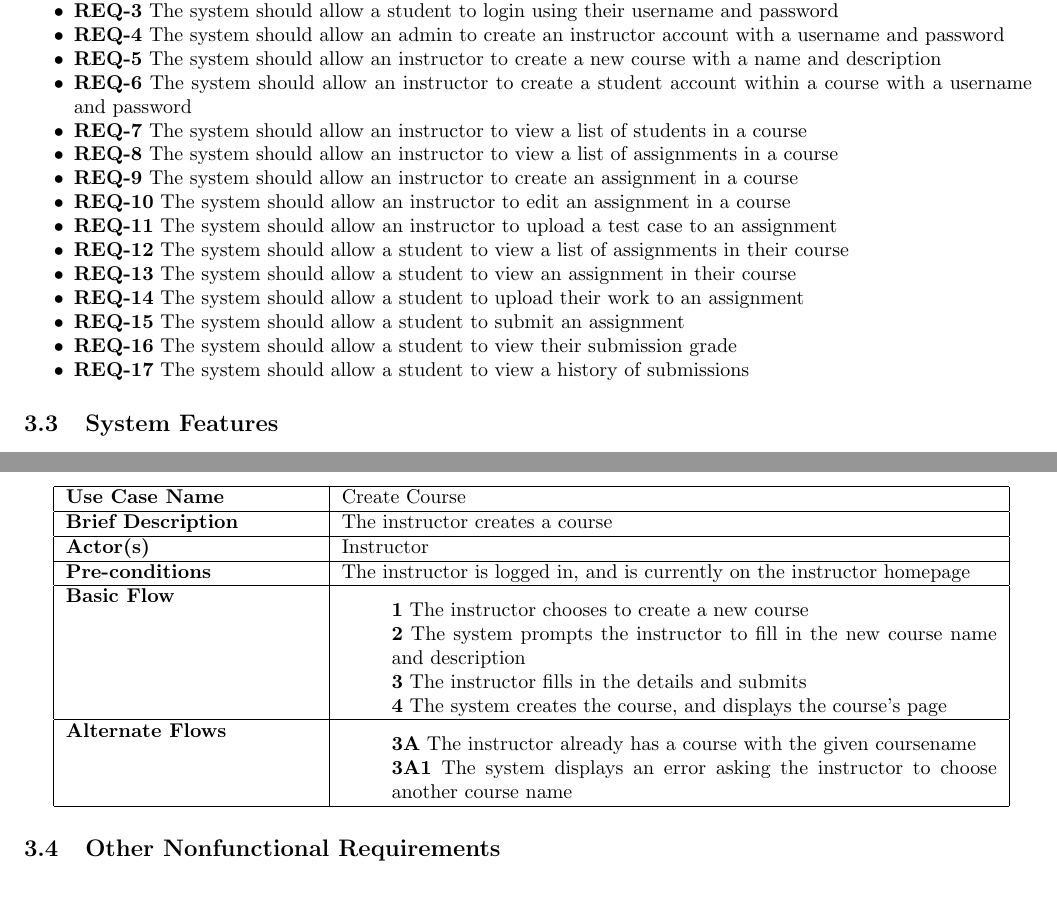
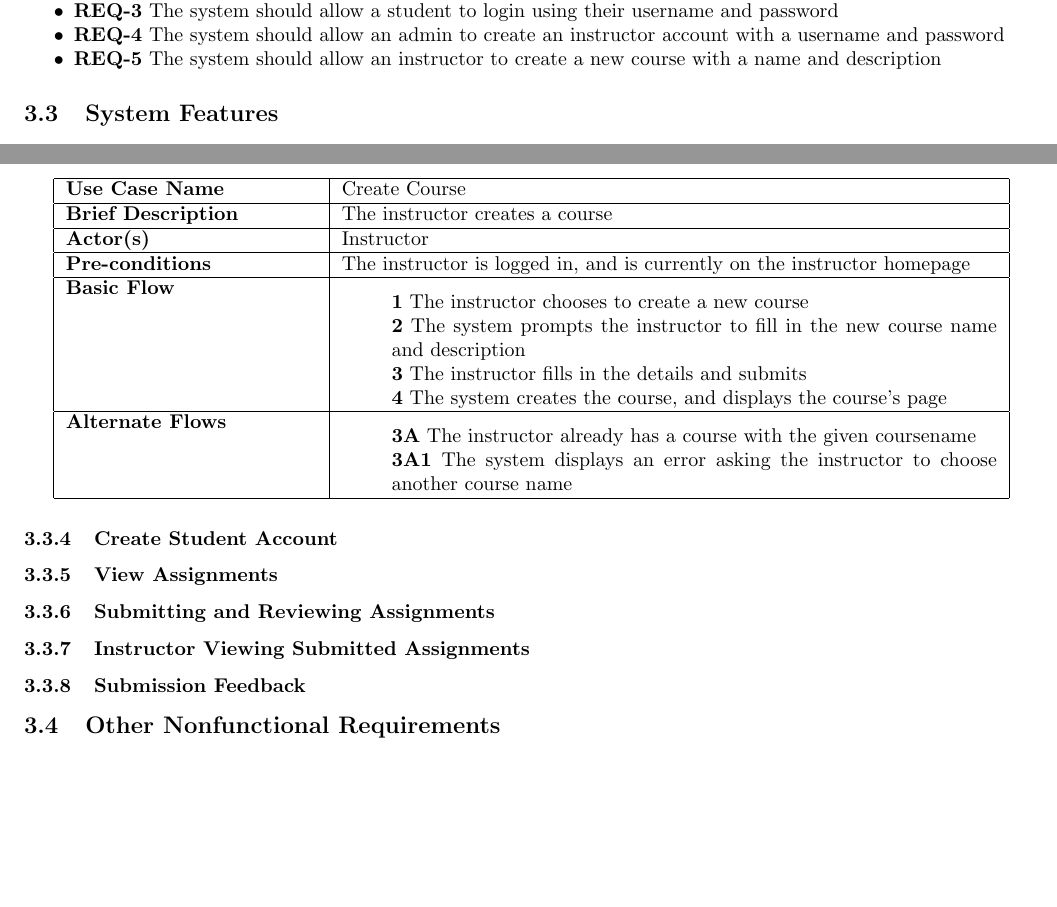
Before and after one commit to LittleTealeaf/SER-340-Project, a LaTeX document (docs/srs/srs.tex): two parts of pages 6 and 7 of 10, joined at a grey line, cut so that both start at the same text. Compiled offline with pdfLaTeX.

Commit message:
Added features (features first, then requirements)

```diff
--- a/docs/srs/srs.tex
+++ b/docs/srs/srs.tex
@@ -152,34 +152,18 @@
   \item \textbf{REQ-3} The system should allow a student to login using their username and password
   \item \textbf{REQ-4} The system should allow an admin to create an instructor account with a username and password
   \item \textbf{REQ-5} The system should allow an instructor to create a new course with a name and description
-  \item \textbf{REQ-6} The system should allow an instructor to create a student account within a course with a username and password
-  \item \textbf{REQ-7} The system should allow an instructor to view a list of students in a course
-  \item \textbf{REQ-8} The system should allow an instructor to view a list of assignments in a course
-  \item \textbf{REQ-9} The system should allow an instructor to create an assignment in a course
-  \item \textbf{REQ-10} The system should allow an instructor to edit an assignment in a course
-  \item \textbf{REQ-11} The system should allow an instructor to upload a test case to an assignment
-  \item \textbf{REQ-12} The system should allow a student to view a list of assignments in their course
-  \item \textbf{REQ-13} The system should allow a student to view an assignment in their course
-  \item \textbf{REQ-14} The system should allow a student to upload their work to an assignment
-  \item \textbf{REQ-15} The system should allow a student to submit an assignment
-  \item \textbf{REQ-16} The system should allow a student to view their submission grade
-  \item \textbf{REQ-17} The system should allow a student to view a history of submissions
-  % \item \textbf{REQ-2} An admin can create an instructor account with a username and password
-  % \item \textbf{REQ-3} An instructor can create a course with a name and description
-  % \item \textbf{REQ-4} An instructor can create a student account for a course with a username and password
-  % \item \textbf{REQ-5} An instructor can view a list of their courses
-  % \item \textbf{REQ-6} An instructor can view a list of assignments in a course
-  % \item \textbf{REQ-7} An instructor can create an assignment
-  % \item \textbf{REQ-8} An instructor can view student grades in a course
-  % \item \textbf{REQ-9} An instructor can view submissions for an assignment
-  % \item \textbf{REQ-10} An instructor can provide feedback to an assignment submission
-  % \item \textbf{REQ-11} An instructor can view feedback for an assignment submission
-  % \item \textbf{REQ-12} A student can view a list of assignments for their course
-  % \item \textbf{REQ-13} An instructor can upload a test case to an assignment
-  % \item \textbf{REQ-14} A student can upload their submission code to an assignment
-  % \item \textbf{REQ-15} A student can submit an assignment
-  % \item \textbf{REQ-16} A student can view the grade on a submission
-  % \item \textbf{REQ-17} A
+  % \item \textbf{REQ-6} The system should allow an instructor to create a student account within a course with a username and password
+  % \item \textbf{REQ-7} The system should allow an instructor to view a list of students in a course
+  % \item \textbf{REQ-8} The system should allow an instructor to view a list of assignments in a course
+  % \item \textbf{REQ-9} The system should allow an instructor to create an assignment in a course
+  % \item \textbf{REQ-10} The system should allow an instructor to edit an assignment in a course
+  % \item \textbf{REQ-11} The system should allow an instructor to upload a test case to an assignment
+  % \item \textbf{REQ-12} The system should allow a student to view a list of assignments in their course
+  % \item \textbf{REQ-13} The system should allow a student to view an assignment in their course
+  % \item \textbf{REQ-14} The system should allow a student to upload their work to an assignment
+  % \item \textbf{REQ-15} The system should allow a student to submit an assignment
+  % \item \textbf{REQ-16} The system should allow a student to view their submission grade
+  % \item \textbf{REQ-17} The system should allow a student to view a history of submissions
 \end{itemize}
 
 \subsection{System Features}
@@ -301,6 +285,16 @@
   \end{itemize} \\
   \hline
 \end{tabular}
+
+\subsubsection{Create Student Account}
+
+\subsubsection{View Assignments}
+
+\subsubsection{Submitting and Reviewing Assignments}
+
+\subsubsection{Instructor Viewing Submitted Assignments}
+
+\subsubsection{Submission Feedback}
 
 % \subsubsection{Login}
 
```
